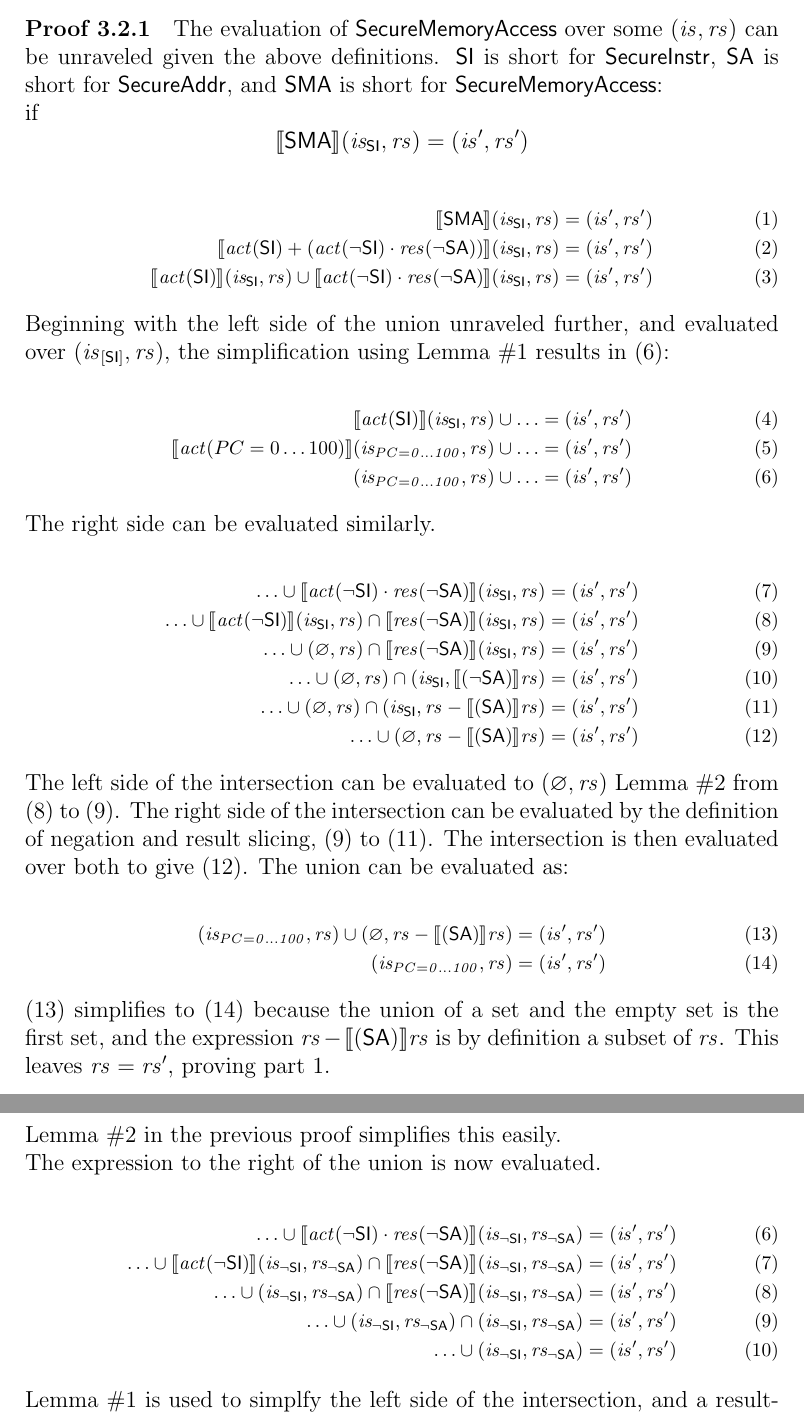
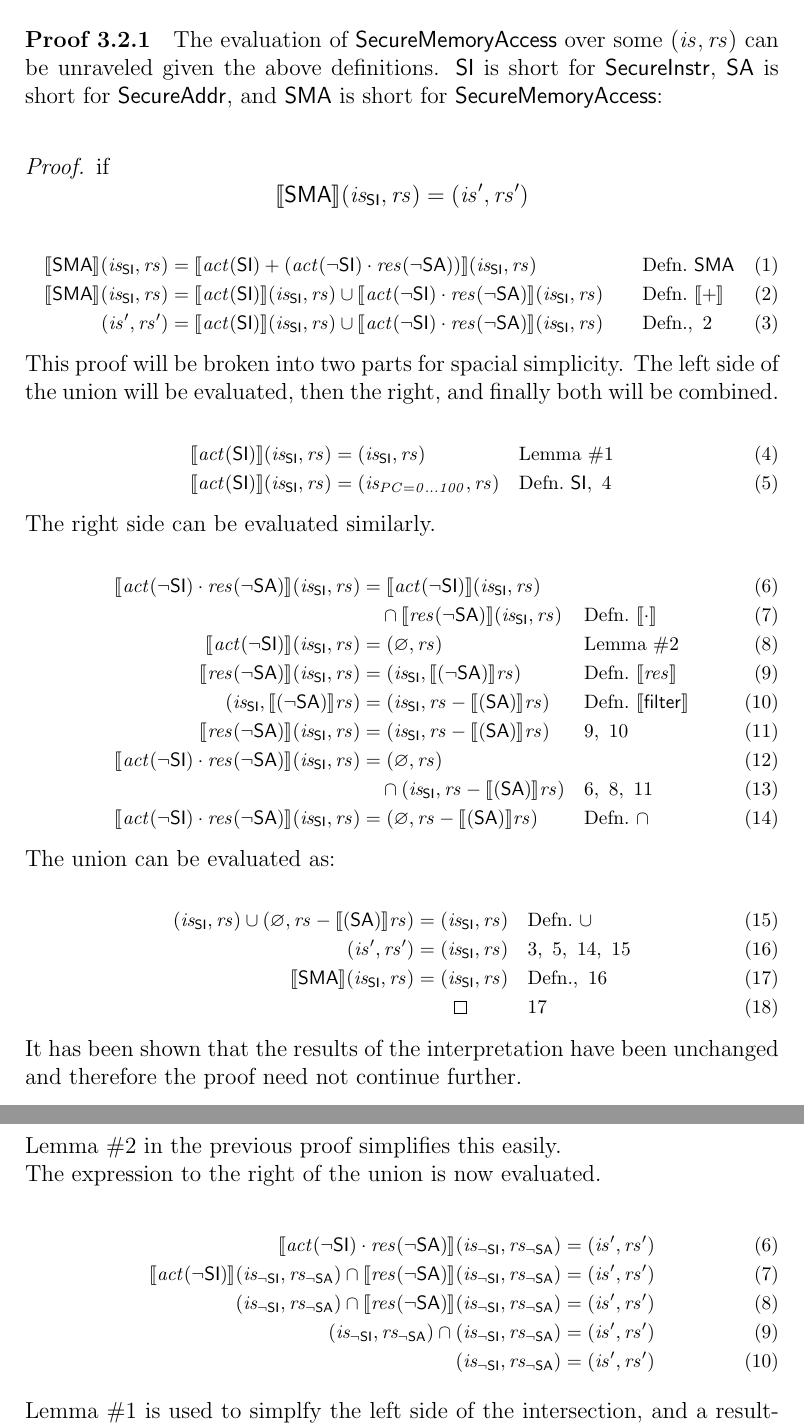
Before and after one commit to 16seftos/Hardware_KAT, a LaTeX document (Language.tex): two parts of pages 5 and 6 of 7, joined at a grey line, cut so that both start at the same text. Compiled offline with pdfLaTeX.

Commit message:
Proof 3.2.1 now in 2 column form.

```diff
--- a/Language.tex
+++ b/Language.tex
@@ -441,6 +441,7 @@
 
  \paragraph{Proof 3.2.1}
      The evaluation of $\mathsf{SecureMemoryAccess}$ over some $(\mathit{is},\mathit{rs})$ can be unraveled given the above definitions.  $\mathsf{SI}$ is short for $\mathsf{SecureInstr}$, $\mathsf{SA}$ is short for $\mathsf{SecureAddr}$, and $\mathsf{SMA}$ is short for $\mathsf{SecureMemoryAccess}$:\\
+ \begin{proof}
      if
      \[
      \interp{ \mathsf{SMA} } (\mathit{is_{\mathsf{SI}}}, \mathit{rs})
@@ -454,114 +455,129 @@
      \label{3.2.1:step1}
      \interp{ \mathsf{SMA} } (\mathit{is_{\mathsf{SI}}}, \mathit{rs})
      &=
-     (\mathit{is}', \mathit{rs}')
-     \\
      \interp{ \mathit{act}(\mathsf{SI}) +
      (\mathit{act}(\neg\mathsf{SI}) \cdot
       \mathit{res}(\neg\mathsf{SA})) } (\mathit{is_{\mathsf{SI}}}, \mathit{rs})
+     &&\quad \text{Defn.}\ \mathsf{SMA}
+     \\
+     \label{3.2.1:step2}
+     \interp{ \mathsf{SMA} } (\mathit{is_{\mathsf{SI}}}, \mathit{rs})
      &=
-     (\mathit{is}', \mathit{rs}')
-     \\
      \interp{ \mathit{act}(\mathsf{SI}) } (\mathit{is_{\mathsf{SI}}}, \mathit{rs}) \cup % or would + be better?
      \interp{ \mathit{act}(\neg\mathsf{SI}) \cdot
       \mathit{res}(\neg\mathsf{SA}) } (\mathit{is_{\mathsf{SI}}}, \mathit{rs})
+     &&\quad \text{Defn.}\ \interp{+}
+     \\
+     \label{3.2.1:step3}
+     (\mathit{is}', \mathit{rs}')
      &=
-     (\mathit{is}', \mathit{rs}')
+     \interp{ \mathit{act}(\mathsf{SI}) } (\mathit{is_{\mathsf{SI}}}, \mathit{rs}) \cup % or would + be better?
+     \interp{ \mathit{act}(\neg\mathsf{SI}) \cdot
+      \mathit{res}(\neg\mathsf{SA}) } (\mathit{is_{\mathsf{SI}}}, \mathit{rs})
+     &&\quad \text{Defn.},\ \ref{3.2.1:step2}
  \end{align}
  }%
-% \par\nobreak
-% {\fontsize{10pt}{12pt}\selectfont
-% \begin{align}
-%     \setcounter{equation}{0}
-%     \interp{ \mathsf{SMA} } (\mathit{is_{\mathsf{SI}}}, \mathit{rs})
-%     &=
-%     (\mathit{is}', \mathit{rs}')
-%     \\
-%     \interp{ \mathit{act}(\mathsf{SI}) +
-%     (\mathit{act}(\neg\mathsf{SI}) \cdot
-%      \mathit{res}(\neg\mathsf{SA})) } (\mathit{is_{\mathsf{SI}}}, \mathit{rs})
-%     &=
-%     (\mathit{is}', \mathit{rs}')
-%     \\
-%     \interp{ \mathit{act}(\mathsf{SI}) } (\mathit{is_{\mathsf{SI}}}, \mathit{rs}) \cup % or would + be better?
-%     \interp{ \mathit{act}(\neg\mathsf{SI}) \cdot
-%      \mathit{res}(\neg\mathsf{SA}) } (\mathit{is_{\mathsf{SI}}}, \mathit{rs})
-%     &=
-%     (\mathit{is}', \mathit{rs}')
-% \end{align}
-% }%
-     Beginning with the left side of the union unraveled further, and evaluated over $(\mathit{is}_{[\mathsf{SI}]},\mathit{rs})$, the simplification using Lemma \#1 results in (6):
+     This proof will be broken into two parts for spacial simplicity.  The left side of the union will be evaluated, then the right, and finally both will be combined.
  \par\nobreak
  {\fontsize{10pt}{12pt}\selectfont
- \begin{align}
-     \interp{ \mathit{act} (\mathsf{SI}) } (\mathit{is_{\mathsf{SI}}}, \mathit{rs}) \cup \ldots
+ \begin{alignat}{2}
+     \label{3.2.1:step4}
+     \interp{ \mathit{act} (\mathsf{SI}) } (\mathit{is_{\mathsf{SI}}}, \mathit{rs})
      &=
-     (\mathit{is}', \mathit{rs}')
-     \\
-     \interp{ \mathit{act} (PC=0\ldots 100) } (\mathit{is_{PC=0\ldots100}}, \mathit{rs}) \cup \ldots %should probably use element of insead of = for is_{PC}
+     (\mathit{is_{\mathsf{SI}}}, \mathit{rs})   %should probably use element of insead of = for is_{PC}
+     &&\quad \text{Lemma \#1}\\
+     \label{3.2.1:step5}
+     \interp{ \mathit{act} (\mathsf{SI}) } (\mathit{is_{\mathsf{SI}}}, \mathit{rs})
      &=
-     (\mathit{is}', \mathit{rs}')
-     \\
-     (\mathit{is_{PC=0\ldots100}}, \mathit{rs}) \cup \ldots
-     &=
-     (\mathit{is}', \mathit{rs}')
- \end{align}
+     (\mathit{is_{PC=0\ldots 100}}, \mathit{rs})
+     &&\quad \text{Defn.}\ \mathsf{SI},\ \ref{3.2.1:step4}
+ \end{alignat}
  }%
      The right side can be evaluated similarly.
  \par\nobreak
  {\fontsize{10pt}{12pt}\selectfont
- \begin{align}
-     \ldots \cup % or would + be better?
+ \begin{alignat}{2}
+     \label{3.2.1:step6}
      \interp{ \mathit{act}(\neg\mathsf{SI}) \cdot
       \mathit{res}(\neg\mathsf{SA}) } (\mathit{is_{\mathsf{SI}}}, \mathit{rs})
      &=
-     (\mathit{is}', \mathit{rs}')
+     \interp{ \mathit{act}(\neg\mathsf{SI}) } (\mathit{is_{\mathsf{SI}}}, \mathit{rs})\\ %%Err
+     &\quad \cap
+     \interp{ \mathit{res}(\neg\mathsf{SA}) } (\mathit{is_{\mathsf{SI}}}, \mathit{rs})
+     &&\quad \text{Defn.}\ \interp{\cdot}
+     \\ %ERR: bug with numbering lines that shouldn't be numbered
+     \label{3.2.1:step8}
+     \interp{ \mathit{act}(\neg\mathsf{SI}) } (\mathit{is_{\mathsf{SI}}}, \mathit{rs})
+     &=
+     (\emptyset, \mathit{rs})
+     &&\quad \text{Lemma \#2}
      \\
-     \ldots \cup % or would + be better?
-     \interp{ \mathit{act}(\neg\mathsf{SI}) } (\mathit{is_{\mathsf{SI}}}, \mathit{rs}) \cap
+     \label{3.2.1:step9}
      \interp{ \mathit{res}(\neg\mathsf{SA}) } (\mathit{is_{\mathsf{SI}}}, \mathit{rs})
      &=
-     (\mathit{is}', \mathit{rs}')
+     (\mathit{is_{\mathsf{SI}}}, \interp{ (\neg\mathsf{SA}) } \mathit{rs})
+     &&\quad \text{Defn.}\ \interp{\mathit{res}}
      \\
-     \ldots \cup
-     (\emptyset, \mathit{rs}) \cap
+     \label{3.2.1:step10}
+     (\mathit{is_{\mathsf{SI}}}, \interp{ (\neg\mathsf{SA}) } \mathit{rs})
+     &=
+     (\mathit{is_{\mathsf{SI}}}, \mathit{rs} - \interp{ (\mathsf{SA}) } \mathit{rs})
+     &&\quad \text{Defn.}\ \interp{\mathsf{filter}}
+     \\
+     \label{3.2.1:step11}
      \interp{ \mathit{res}(\neg\mathsf{SA}) } (\mathit{is_{\mathsf{SI}}}, \mathit{rs})
      &=
-     (\mathit{is}', \mathit{rs}')
-     \\ %
-     \ldots \cup
-     (\emptyset, \mathit{rs}) \cap
-     (\mathit{is_{\mathsf{SI}}}, \interp{ (\neg\mathsf{SA}) } \mathit{rs})
+     (\mathit{is_{\mathsf{SI}}}, \mathit{rs} - \interp{ (\mathsf{SA}) } \mathit{rs})
+     &&\quad \ref{3.2.1:step9},\ \ref{3.2.1:step10}
+     \\
+     \label{3.2.1:step12}
+     \interp{ \mathit{act}(\neg\mathsf{SI}) \cdot
+      \mathit{res}(\neg\mathsf{SA}) } (\mathit{is_{\mathsf{SI}}}, \mathit{rs})
      &=
-     (\mathit{is}', \mathit{rs}')
+     (\emptyset, \mathit{rs})
      \\
-     \ldots \cup
-     (\emptyset, \mathit{rs}) \cap
+     &\quad \cap
      (\mathit{is_{\mathsf{SI}}}, \mathit{rs} - \interp{ (\mathsf{SA}) } \mathit{rs})
+     &&\quad \ref{3.2.1:step6},\ \ref{3.2.1:step8},\ \ref{3.2.1:step11}
+     \\
+     \label{3.2.1:step14}
+     \interp{ \mathit{act}(\neg\mathsf{SI}) \cdot
+      \mathit{res}(\neg\mathsf{SA}) } (\mathit{is_{\mathsf{SI}}}, \mathit{rs})
      &=
-     (\mathit{is}', \mathit{rs}') %
-     \\
-     \ldots \cup
+     (\emptyset, \mathit{rs} - \interp{ (\mathsf{SA}) } \mathit{rs})
+     &&\quad \text{Defn.}\ \cap
+ \end{alignat}
+ }%
+     The union can be evaluated as:
+ \par\nobreak
+ {\fontsize{10pt}{12pt}\selectfont
+ \begin{alignat}{2}
+     \label{3.2.1:step15}
+     (\mathit{is_{\mathsf{SI}}}, \mathit{rs}) \cup
      (\emptyset, \mathit{rs} - \interp{ (\mathsf{SA}) } \mathit{rs})
      &=
+     (\mathit{is_{\mathsf{SI}}}, \mathit{rs})
+     &&\quad \text{Defn.}\ \cup
+     \\
+     \label{3.2.1:step16}
      (\mathit{is}', \mathit{rs}')
- \end{align}
+     &=
+     (\mathit{is_{\mathsf{SI}}}, \mathit{rs})
+     &&\quad \ref{3.2.1:step3},\ \ref{3.2.1:step5},\ \ref{3.2.1:step14},\ \ref{3.2.1:step15}
+     \\
+     \label{3.2.1:step17}
+     \interp{ \mathsf{SMA} } (\mathit{is_{\mathsf{SI}}}, \mathit{rs})
+     &=
+     (\mathit{is_{\mathsf{SI}}}, \mathit{rs})
+     &&\quad \text{Defn.},\ \ref{3.2.1:step16}
+     \\
+     \label{3.2.1:qed}
+     &\quad \qedhere
+     &&\quad \ref{3.2.1:step17}
+ \end{alignat}
  }%
-     The left side of the intersection can be evaluated to $(\emptyset, \mathit{rs})$ Lemma \#2 from (8) to (9). The right side of the intersection can be evaluated by the definition of negation and result slicing, (9) to (11).  The intersection is then evaluated over both to give (12).  The union can be evaluated as:
- \par\nobreak
- {\fontsize{10pt}{12pt}\selectfont
- \begin{align}
-     (\mathit{is_{PC=0\ldots100}}, \mathit{rs}) \cup
-     (\emptyset, \mathit{rs} - \interp{ (\mathsf{SA}) } \mathit{rs})
-     &=
-     (\mathit{is}', \mathit{rs}')
-     \\
-     (\mathit{is_{PC=0\ldots100}}, \mathit{rs})
-     &=
-     (\mathit{is}', \mathit{rs}')
- \end{align}
- }%
-     (13) simplifies to (14) because the union of a set and the empty set is the first set, and the expression $\mathit{rs} - \interp{ (\mathsf{SA}) } \mathit{rs}$ is by definition a subset of $\mathit{rs}$.  This leaves $\mathit{rs} = \mathit{rs}'$, proving part 1.
+     It has been shown that the results of the interpretation have been unchanged and therefore the proof need not continue further.
+ \end{proof}
 
  \paragraph{Proof 3.2.2}
      The evaluation of $\mathsf{SecureMemoryAccess}$ over insecure actions and results is to be proven to not change the results.  This idea can be written to equal some $(\mathit{is}', \mathit{rs}')$, and then simplified in the same way as the beginning of Proof 3.2.1
@@ -604,31 +620,31 @@
  \par\nobreak
  {\fontsize{10pt}{12pt}\selectfont
  \begin{align}
-     \ldots \cup % or would + be better?
+       % or would + be better?
      \interp{ \mathit{act}(\neg\mathsf{SI}) \cdot
       \mathit{res}(\neg\mathsf{SA}) } (\mathit{is_{\mathsf{\neg SI}}}, \mathit{rs_{\mathsf{\neg SA}}})
      &=
      (\mathit{is}', \mathit{rs}')
      \\
-     \ldots \cup % or would + be better?
+       % or would + be better?
      \interp{ \mathit{act}(\neg\mathsf{SI}) } (\mathit{is_{\mathsf{\neg SI}}}, \mathit{rs_{\mathsf{\neg SA}}}) \cap
      \interp{ \mathit{res}(\neg\mathsf{SA}) } (\mathit{is_{\mathsf{\neg SI}}}, \mathit{rs_{\mathsf{\neg SA}}})
      &=
      (\mathit{is}', \mathit{rs}')
      \\
-     \ldots \cup % or would + be better?
+       % or would + be better?
      (\mathit{is_{\mathsf{\neg SI}}}, \mathit{rs_{\mathsf{\neg SA}}}) \cap
      \interp{ \mathit{res}(\neg\mathsf{SA}) } (\mathit{is_{\mathsf{\neg SI}}}, \mathit{rs_{\mathsf{\neg SA}}})
      &=
      (\mathit{is}', \mathit{rs}')
      \\
-     \ldots \cup % or would + be better?
+       % or would + be better?
      (\mathit{is_{\mathsf{\neg SI}}}, \mathit{rs_{\mathsf{\neg SA}}}) \cap
      (\mathit{is_{\mathsf{\neg SI}}}, \mathit{rs_{\mathsf{\neg SA}}})
      &=
      (\mathit{is}', \mathit{rs}')
      \\
-     \ldots \cup % or would + be better?
+       % or would + be better?
      (\mathit{is_{\mathsf{\neg SI}}}, \mathit{rs_{\mathsf{\neg SA}}})
      &=
      (\mathit{is}', \mathit{rs}')
```
Also changed, not shown: Language.tex (6 more changed lines).
